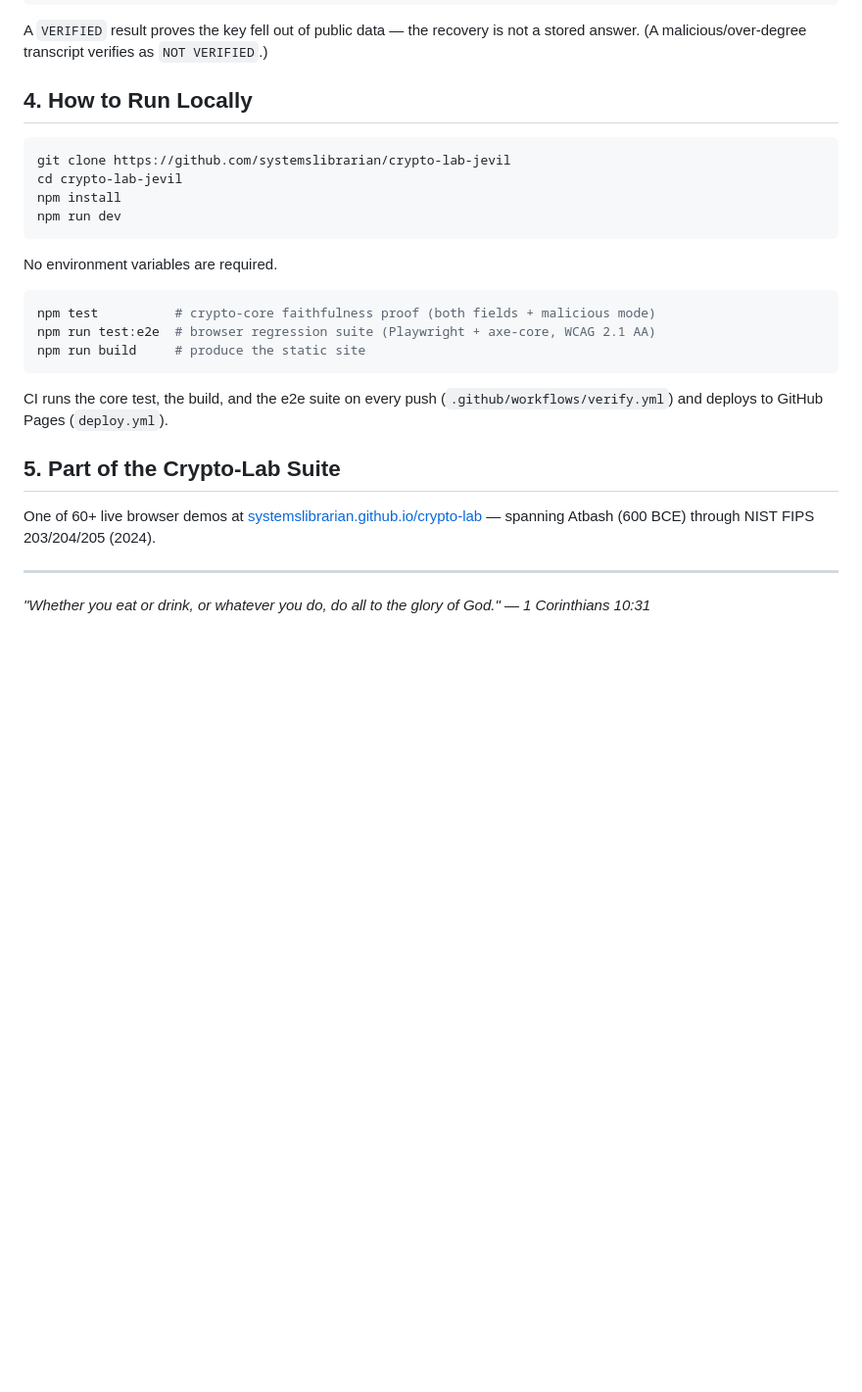
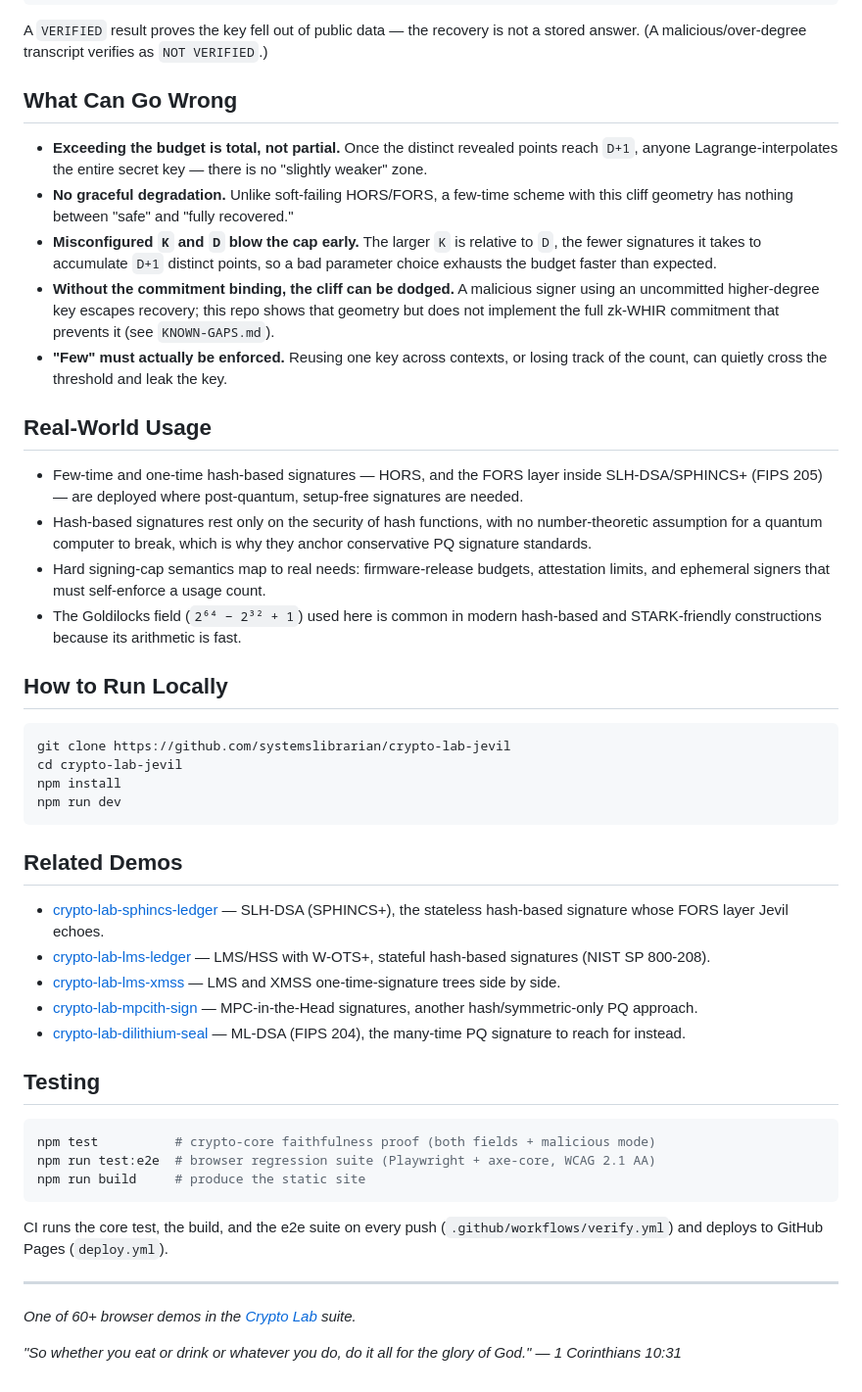
Before and after one commit to systemslibrarian/crypto-lab-jevil, a Markdown page: README.md, the part around one of its changes. Shown at 98% size. Rendered like a GitHub page; blank space fills up the shorter version.

Commit message:
docs: normalize README to canonical crypto-lab template + Related Demos
Uniform sections (What It Is / When to Use It / Live Demo / What Can Go Wrong /
Real-World Usage / How to Run Locally / Related Demos), standardized live-demo
link and footer, cross-links to sibling demos. Existing prose preserved.

Co-Authored-By: Claude Opus 4.8 (1M context) <noreply@anthropic.com>

````diff
--- a/README.md
+++ b/README.md
@@ -59,7 +59,22 @@ npm run verify path/to/jevil-transcript.json
 A `VERIFIED` result proves the key fell out of public data — the recovery is not
 a stored answer. (A malicious/over-degree transcript verifies as `NOT VERIFIED`.)
 
-## 4. How to Run Locally
+## What Can Go Wrong
+
+- **Exceeding the budget is total, not partial.** Once the distinct revealed points reach `D+1`, anyone Lagrange-interpolates the entire secret key — there is no "slightly weaker" zone.
+- **No graceful degradation.** Unlike soft-failing HORS/FORS, a few-time scheme with this cliff geometry has nothing between "safe" and "fully recovered."
+- **Misconfigured `K` and `D` blow the cap early.** The larger `K` is relative to `D`, the fewer signatures it takes to accumulate `D+1` distinct points, so a bad parameter choice exhausts the budget faster than expected.
+- **Without the commitment binding, the cliff can be dodged.** A malicious signer using an uncommitted higher-degree key escapes recovery; this repo shows that geometry but does not implement the full zk-WHIR commitment that prevents it (see `KNOWN-GAPS.md`).
+- **"Few" must actually be enforced.** Reusing one key across contexts, or losing track of the count, can quietly cross the threshold and leak the key.
+
+## Real-World Usage
+
+- Few-time and one-time hash-based signatures — HORS, and the FORS layer inside SLH-DSA/SPHINCS+ (FIPS 205) — are deployed where post-quantum, setup-free signatures are needed.
+- Hash-based signatures rest only on the security of hash functions, with no number-theoretic assumption for a quantum computer to break, which is why they anchor conservative PQ signature standards.
+- Hard signing-cap semantics map to real needs: firmware-release budgets, attestation limits, and ephemeral signers that must self-enforce a usage count.
+- The Goldilocks field (`2⁶⁴ − 2³² + 1`) used here is common in modern hash-based and STARK-friendly constructions because its arithmetic is fast.
+
+## How to Run Locally
 
 ```bash
 git clone https://github.com/systemslibrarian/crypto-lab-jevil
@@ -68,7 +83,15 @@ npm install
 npm run dev
 ```
 
-No environment variables are required.
+## Related Demos
+
+- [crypto-lab-sphincs-ledger](https://systemslibrarian.github.io/crypto-lab-sphincs-ledger/) — SLH-DSA (SPHINCS+), the stateless hash-based signature whose FORS layer Jevil echoes.
+- [crypto-lab-lms-ledger](https://systemslibrarian.github.io/crypto-lab-lms-ledger/) — LMS/HSS with W-OTS+, stateful hash-based signatures (NIST SP 800-208).
+- [crypto-lab-lms-xmss](https://systemslibrarian.github.io/crypto-lab-lms-xmss/) — LMS and XMSS one-time-signature trees side by side.
+- [crypto-lab-mpcith-sign](https://systemslibrarian.github.io/crypto-lab-mpcith-sign/) — MPC-in-the-Head signatures, another hash/symmetric-only PQ approach.
+- [crypto-lab-dilithium-seal](https://systemslibrarian.github.io/crypto-lab-dilithium-seal/) — ML-DSA (FIPS 204), the many-time PQ signature to reach for instead.
+
+## Testing
 
 ```bash
 npm test          # crypto-core faithfulness proof (both fields + malicious mode)
@@ -80,12 +103,8 @@ CI runs the core test, the build, and the e2e suite on every push
 (`.github/workflows/verify.yml`) and deploys to GitHub Pages
 (`deploy.yml`).
 
-## 5. Part of the Crypto-Lab Suite
-
-One of 60+ live browser demos at
-[systemslibrarian.github.io/crypto-lab](https://systemslibrarian.github.io/crypto-lab/)
-— spanning Atbash (600 BCE) through NIST FIPS 203/204/205 (2024).
-
 ---
 
-*"Whether you eat or drink, or whatever you do, do all to the glory of God." — 1 Corinthians 10:31*
+*One of 60+ browser demos in the [Crypto Lab](https://crypto-lab.systemslibrarian.dev/) suite.*
+
+*"So whether you eat or drink or whatever you do, do it all for the glory of God." — 1 Corinthians 10:31*
````
Also changed, not shown: other parts of README.md (+6 -6 lines).
